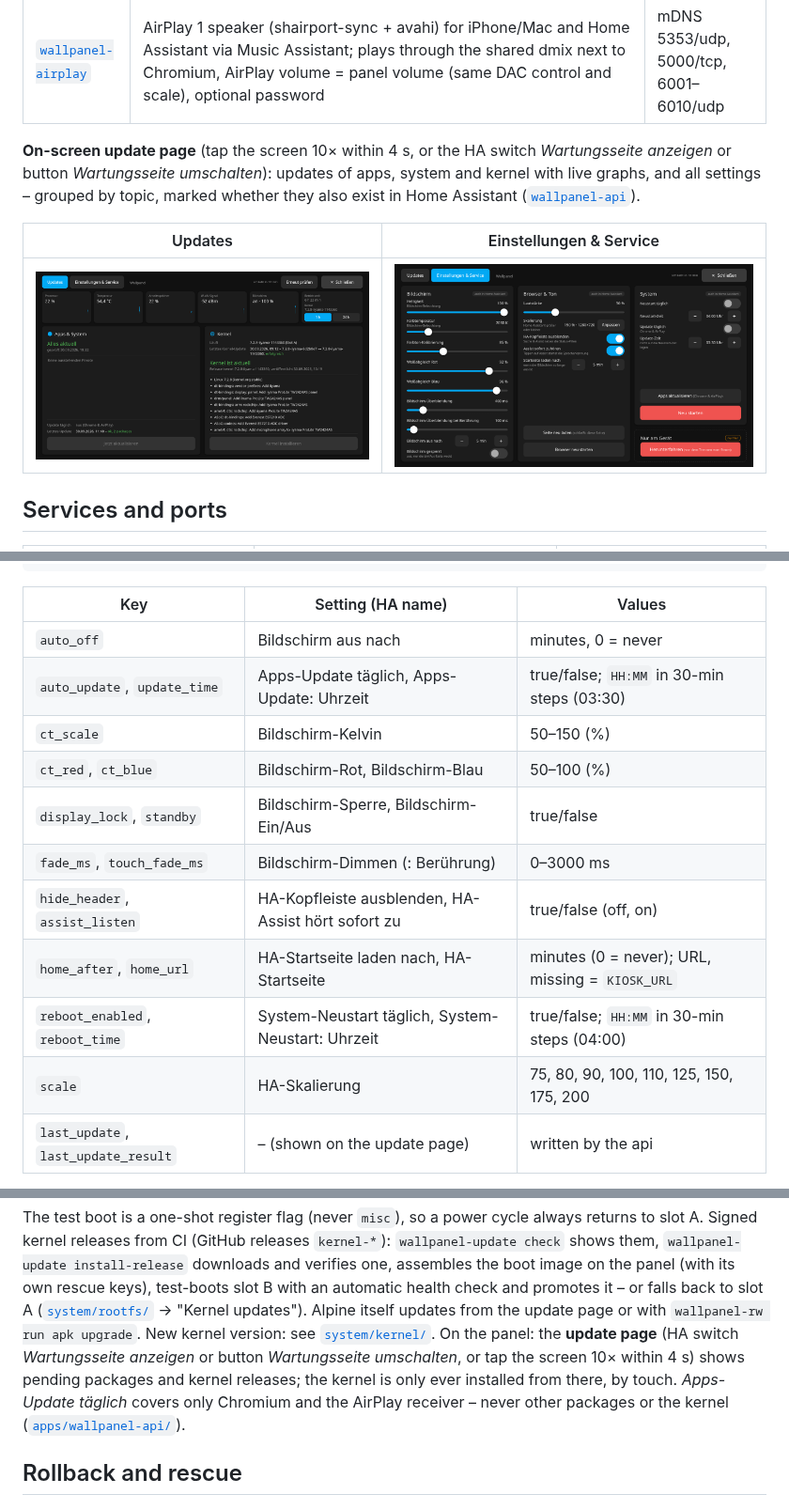
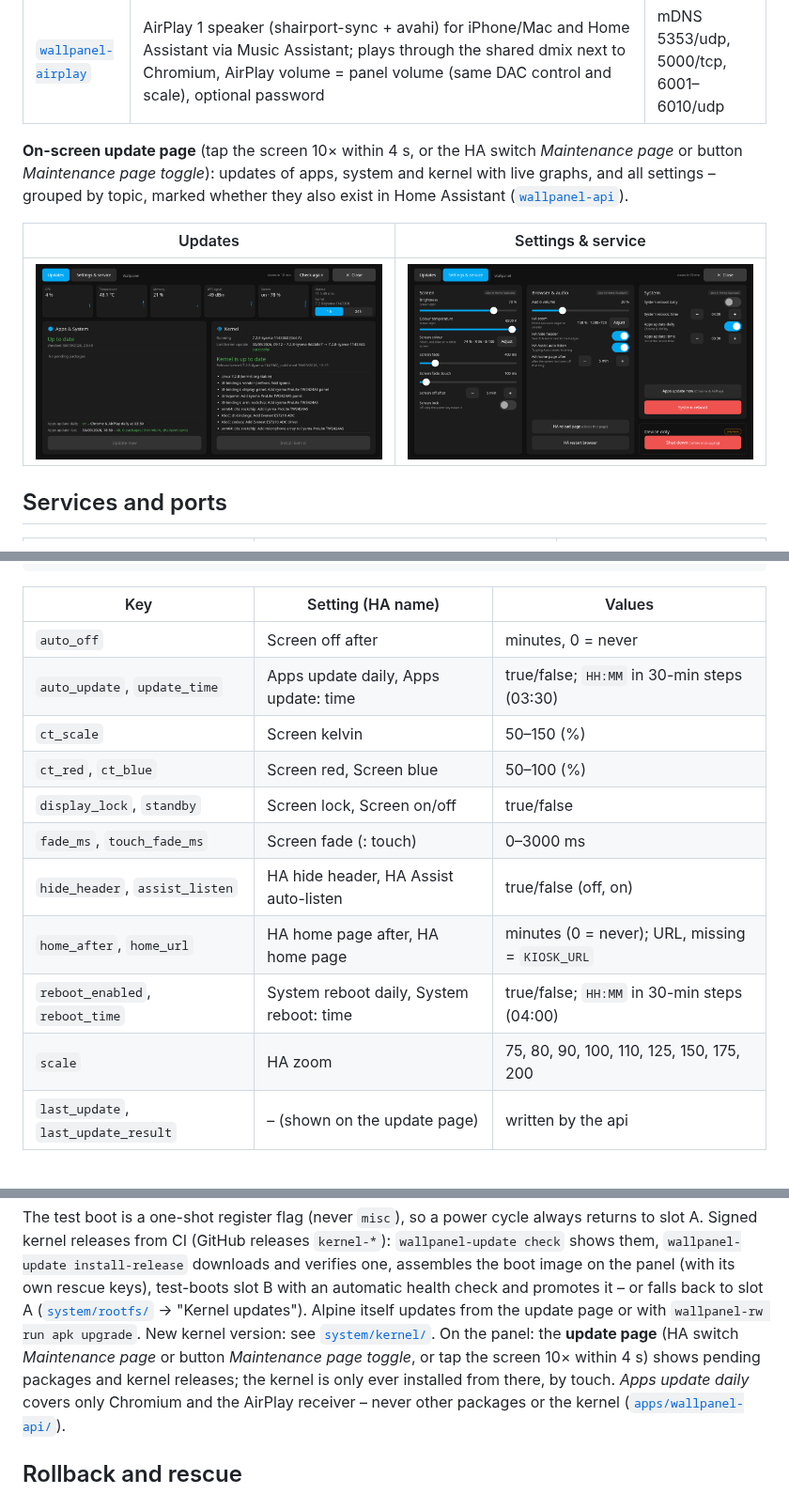
Before and after one commit to chriopter/iiyama-tw2424as-linux, a Markdown page: README.md, 3 parts joined by grey strips. Shown at 94% size. Drawn GitHub-style; pictures changed too: docs/images/update-page-settings.png, docs/images/update-page-updates.png; folded sections open.

```diff
--- a/README.md
+++ b/README.md
@@ -131,11 +131,11 @@ Only three partitions change; bootloader, `misc` and Android `super` stay untouc
 | [`wallpanel-api`](apps/wallpanel-api/) | Home Assistant integration via MQTT discovery – display on/off (instant standby) + lock, brightness, night shift, volume, home page, return to home page after N min dark, browser scaling, HA top bar tweak, auto reboot with time, reload/restart/reboot buttons, CPU/memory/disk/temperature/WiFi sensors; keeps the kiosk fullscreen and logged in, reloads it when memory runs full while dark; Vol± with on-screen overlay, power key toggles standby | outbound MQTT, no open port |
 | [`wallpanel-airplay`](apps/wallpanel-airplay/) | AirPlay 1 speaker (shairport-sync + avahi) for iPhone/Mac and Home Assistant via Music Assistant; plays through the shared dmix next to Chromium, AirPlay volume = panel volume (same DAC control and scale), optional password | mDNS 5353/udp, 5000/tcp, 6001–6010/udp |
 
-**On-screen update page** (tap the screen 10× within 4 s, or the HA switch *Wartungsseite anzeigen* or button *Wartungsseite umschalten*): updates of
+**On-screen update page** (tap the screen 10× within 4 s, or the HA switch *Maintenance page* or button *Maintenance page toggle*): updates of
 apps, system and kernel with live graphs, and all settings – grouped by topic, marked whether they also exist in
 Home Assistant ([`wallpanel-api`](apps/wallpanel-api/)).
 
-| Updates | Einstellungen & Service |
+| Updates | Settings & service |
 |---|---|
 | ![Update page, tab Updates](docs/images/update-page-updates.png) | ![Update page, tab Einstellungen & Service](docs/images/update-page-settings.png) |
 
@@ -303,16 +303,16 @@ colour temperature and volume are not in it (RAM only, Adaptive Lighting/AirPlay
 
 | Key | Setting (HA name) | Values |
 |---|---|---|
-| `auto_off` | Bildschirm aus nach | minutes, 0 = never |
-| `auto_update`, `update_time` | Apps-Update täglich, Apps-Update: Uhrzeit | true/false; `HH:MM` in 30-min steps (03:30) |
-| `ct_scale` | Bildschirm-Kelvin | 50–150 (%) |
-| `ct_red`, `ct_blue` | Bildschirm-Rot, Bildschirm-Blau | 50–100 (%) |
-| `display_lock`, `standby` | Bildschirm-Sperre, Bildschirm-Ein/Aus | true/false |
-| `fade_ms`, `touch_fade_ms` | Bildschirm-Dimmen (: Berührung) | 0–3000 ms |
-| `hide_header`, `assist_listen` | HA-Kopfleiste ausblenden, HA-Assist hört sofort zu | true/false (off, on) |
-| `home_after`, `home_url` | HA-Startseite laden nach, HA-Startseite | minutes (0 = never); URL, missing = `KIOSK_URL` |
-| `reboot_enabled`, `reboot_time` | System-Neustart täglich, System-Neustart: Uhrzeit | true/false; `HH:MM` in 30-min steps (04:00) |
-| `scale` | HA-Skalierung | 75, 80, 90, 100, 110, 125, 150, 175, 200 |
+| `auto_off` | Screen off after | minutes, 0 = never |
+| `auto_update`, `update_time` | Apps update daily, Apps update: time | true/false; `HH:MM` in 30-min steps (03:30) |
+| `ct_scale` | Screen kelvin | 50–150 (%) |
+| `ct_red`, `ct_blue` | Screen red, Screen blue | 50–100 (%) |
+| `display_lock`, `standby` | Screen lock, Screen on/off | true/false |
+| `fade_ms`, `touch_fade_ms` | Screen fade (: touch) | 0–3000 ms |
+| `hide_header`, `assist_listen` | HA hide header, HA Assist auto-listen | true/false (off, on) |
+| `home_after`, `home_url` | HA home page after, HA home page | minutes (0 = never); URL, missing = `KIOSK_URL` |
+| `reboot_enabled`, `reboot_time` | System reboot daily, System reboot: time | true/false; `HH:MM` in 30-min steps (04:00) |
+| `scale` | HA zoom | 75, 80, 90, 100, 110, 125, 150, 175, 200 |
 | `last_update`, `last_update_result` | – (shown on the update page) | written by the api |
 
 By hand over SSH: `wallpanel-rw run vi /var/lib/wallpanel/api-state.json`, then `rc-service wallpanel-api restart`.
@@ -331,8 +331,8 @@ Signed kernel releases from CI (GitHub releases `kernel-*`): `wallpanel-update c
 rescue keys), test-boots slot B with an automatic health check and promotes it – or falls back to slot A
 ([`system/rootfs/`](system/rootfs/) → "Kernel updates").
 Alpine itself updates from the update page or with `wallpanel-rw run apk upgrade`. New kernel version: see [`system/kernel/`](system/kernel/).
-On the panel: the **update page** (HA switch *Wartungsseite anzeigen* or button *Wartungsseite umschalten*, or tap the screen 10× within 4 s) shows
-pending packages and kernel releases; the kernel is only ever installed from there, by touch. *Apps-Update täglich*
+On the panel: the **update page** (HA switch *Maintenance page* or button *Maintenance page toggle*, or tap the screen 10× within 4 s) shows
+pending packages and kernel releases; the kernel is only ever installed from there, by touch. *Apps update daily*
 covers only Chromium and the AirPlay receiver – never other packages or the kernel
 ([`apps/wallpanel-api/`](apps/wallpanel-api/)).
 </details>
```
Also changed, not shown: apps/wallpanel-api/README.md (+55 -56 lines), apps/wallpanel-kiosk/README.md (+2 -2 lines), 1 other file.
